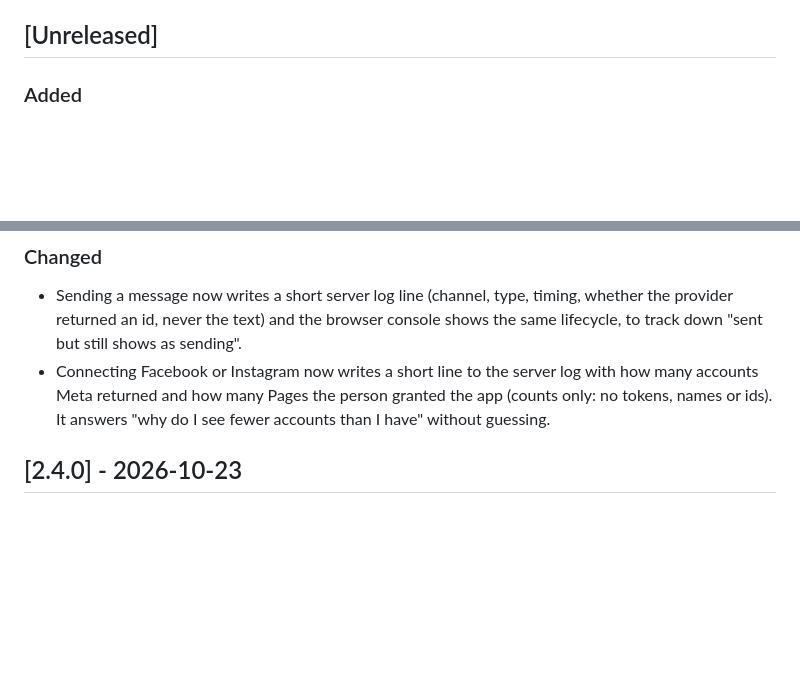
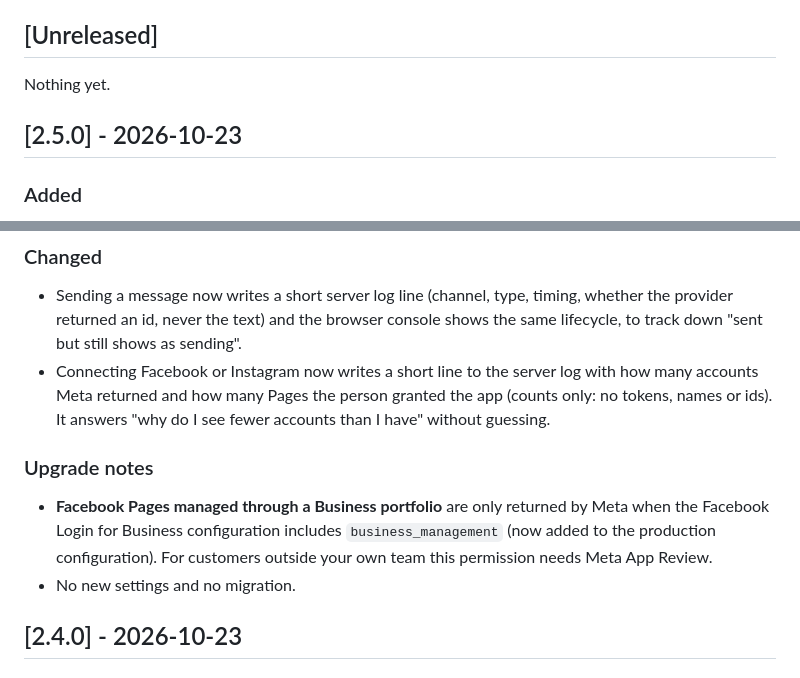
Before and after one commit to collinsasante/whatsapp-SAAS, a Markdown page: CHANGELOG.md, 2 parts joined by grey strips. Drawn GitHub-style; blank space fills up the shorter version.

Commit message:
docs(release): record 2.5.0 in the changelog
Co-Authored-By: Claude Sonnet 5.5 <noreply@anthropic.com>

```diff
--- a/CHANGELOG.md
+++ b/CHANGELOG.md
@@ -6,6 +6,10 @@ live "current version" is served by the app itself at `GET /api/v1/public/versio
 See [VERSIONING.md](./VERSIONING.md) for how releases are created.
 
 ## [Unreleased]
+
+Nothing yet.
+
+## [2.5.0] - 2026-10-23
 
 ### Added
 - Facebook and Instagram account picker: filter by name, Select all and Deselect all (they act on what the filter
@@ -23,6 +27,12 @@ See [VERSIONING.md](./VERSIONING.md) for how releases are created.
 - Connecting Facebook or Instagram now writes a short line to the server log with how many accounts Meta returned and
   how many Pages the person granted the app (counts only: no tokens, names or ids). It answers "why do I see fewer
   accounts than I have" without guessing.
+
+### Upgrade notes
+- **Facebook Pages managed through a Business portfolio** are only returned by Meta when the Facebook Login for
+  Business configuration includes `business_management` (now added to the production configuration). For customers
+  outside your own team this permission needs Meta App Review.
+- No new settings and no migration.
 
 ## [2.4.0] - 2026-10-23
 
```
